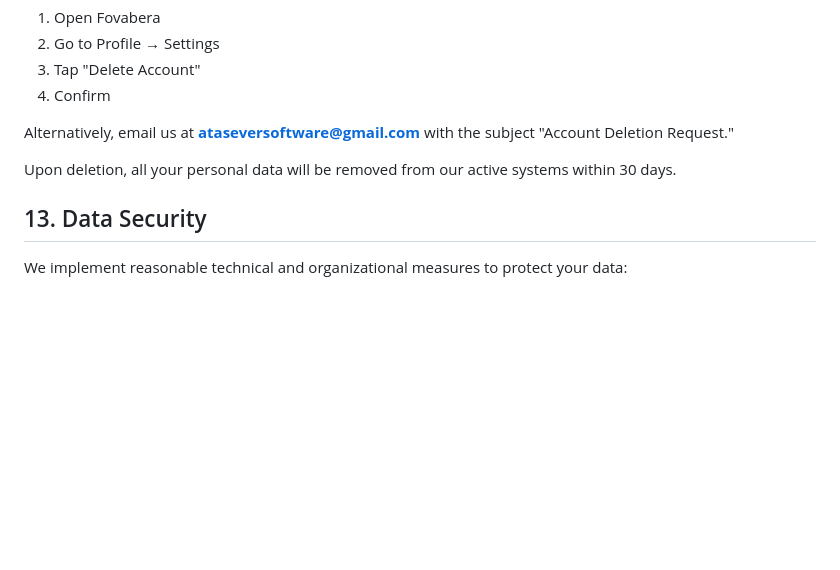
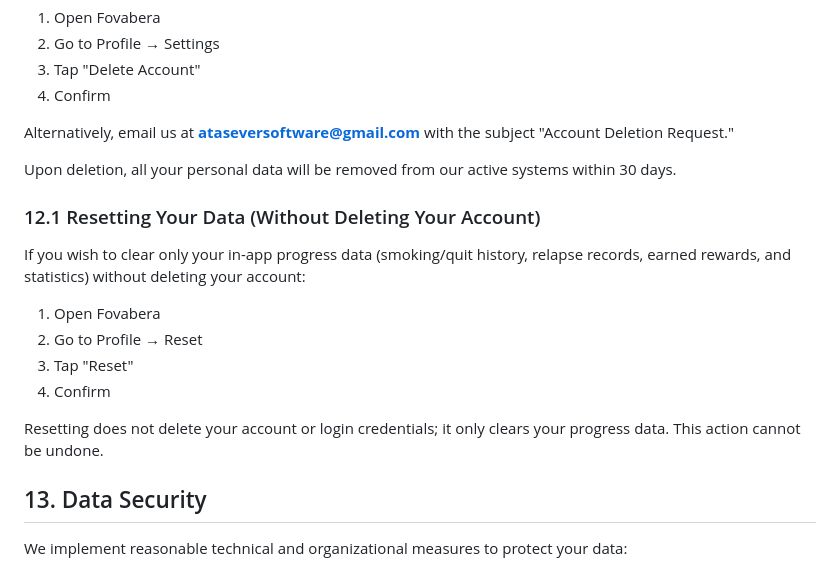
Before and after one commit to studio-releaf/releaf-legal, a Markdown page: privacy_en.md, the part around the change. Rendered like a GitHub page; blank space fills up the shorter version.

```diff
--- a/privacy_en.md
+++ b/privacy_en.md
@@ -159,6 +159,17 @@ Alternatively, email us at **ataseversoftware@gmail.com** with the subject "Acco
 
 Upon deletion, all your personal data will be removed from our active systems within 30 days.
 
+### 12.1 Resetting Your Data (Without Deleting Your Account)
+
+If you wish to clear only your in-app progress data (smoking/quit history, relapse records, earned rewards, and statistics) without deleting your account:
+
+1. Open Fovabera
+2. Go to Profile → Reset
+3. Tap "Reset"
+4. Confirm
+
+Resetting does not delete your account or login credentials; it only clears your progress data. This action cannot be undone.
+
 ## 13. Data Security
 
 We implement reasonable technical and organizational measures to protect your data:
```
